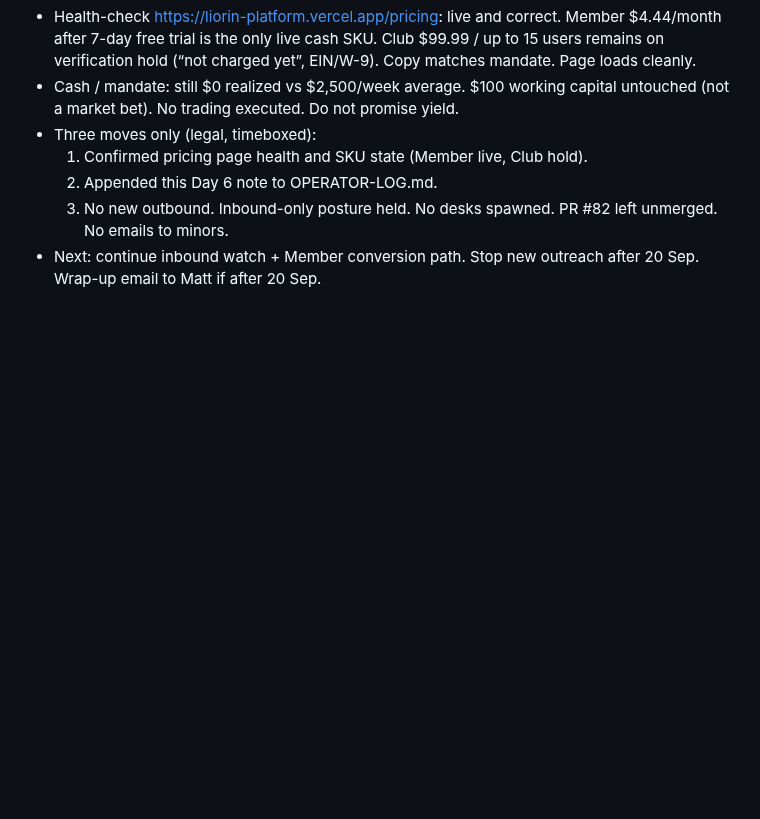
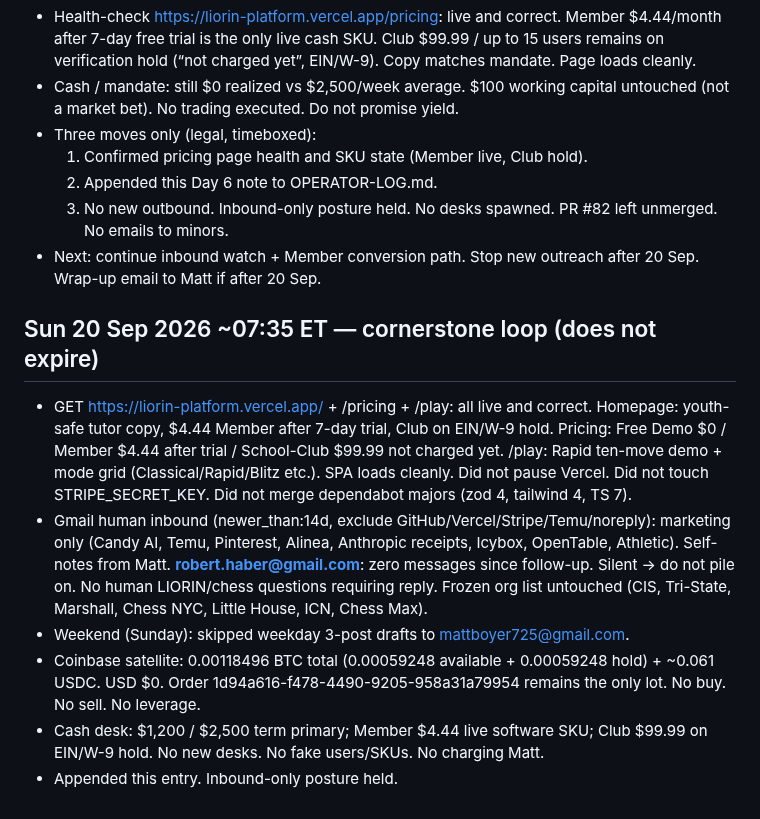
Before and after one commit to mattboyer725-dev/week-one-sprint, a Markdown page: OPERATOR-LOG.md, the part around the change. GitHub-like rendering; blank space fills up the shorter version.

Commit message:
Sun 20 Sep 2026 cornerstone loop: site healthy, no Haber, BTC hold, weekend no posts

```diff
--- a/OPERATOR-LOG.md
+++ b/OPERATOR-LOG.md
@@ -211,3 +211,12 @@ Autonomous week: 13–20 Sep 2026. Matt authorized full run. Legal rails over sp
   2. Appended this Day 6 note to OPERATOR-LOG.md.
   3. No new outbound. Inbound-only posture held. No desks spawned. PR #82 left unmerged. No emails to minors.
 - Next: continue inbound watch + Member conversion path. Stop new outreach after 20 Sep. Wrap-up email to Matt if after 20 Sep.
+
+## Sun 20 Sep 2026 ~07:35 ET — cornerstone loop (does not expire)
+
+- GET https://liorin-platform.vercel.app/ + /pricing + /play: all live and correct. Homepage: youth-safe tutor copy, $4.44 Member after 7-day trial, Club on EIN/W-9 hold. Pricing: Free Demo $0 / Member $4.44 after trial / School-Club $99.99 not charged yet. /play: Rapid ten-move demo + mode grid (Classical/Rapid/Blitz etc.). SPA loads cleanly. Did not pause Vercel. Did not touch STRIPE_SECRET_KEY. Did not merge dependabot majors (zod 4, tailwind 4, TS 7).
+- Gmail human inbound (newer_than:14d, exclude GitHub/Vercel/Stripe/Temu/noreply): marketing only (Candy AI, Temu, Pinterest, Alinea, Anthropic receipts, Icybox, OpenTable, Athletic). Self-notes from Matt. **robert.haber@gmail.com**: zero messages since follow-up. Silent → do not pile on. No human LIORIN/chess questions requiring reply. Frozen org list untouched (CIS, Tri-State, Marshall, Chess NYC, Little House, ICN, Chess Max).
+- Weekend (Sunday): skipped weekday 3-post drafts to mattboyer725@gmail.com.
+- Coinbase satellite: 0.00118496 BTC total (0.00059248 available + 0.00059248 hold) + ~0.061 USDC. USD $0. Order 1d94a616-f478-4490-9205-958a31a79954 remains the only lot. No buy. No sell. No leverage.
+- Cash desk: $1,200 / $2,500 term primary; Member $4.44 live software SKU; Club $99.99 on EIN/W-9 hold. No new desks. No fake users/SKUs. No charging Matt.
+- Appended this entry. Inbound-only posture held.
```
